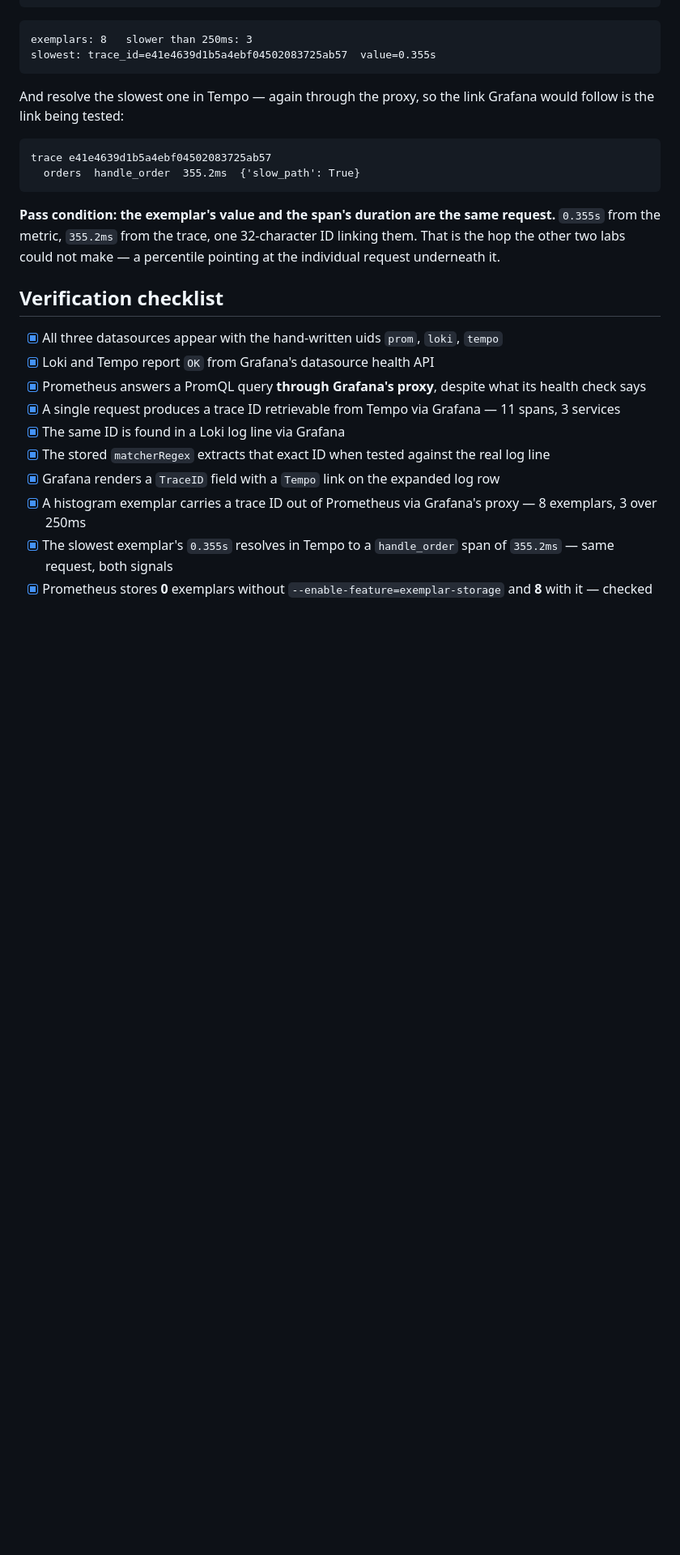
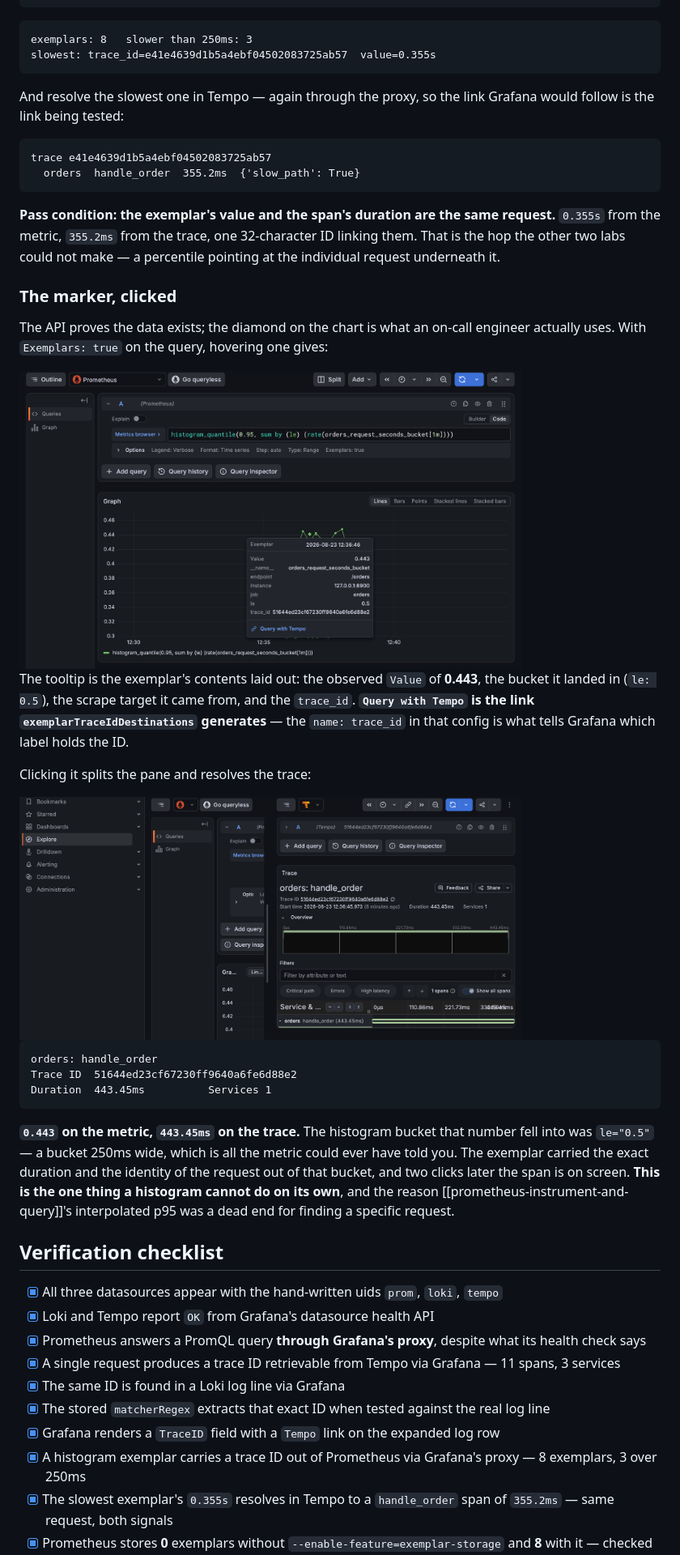
Before and after one commit to jeonck/handson, a Markdown page: 01-install/grafana-correlate-three-signals.md, the part around the change printed below. Shown: that part at 81% size. GitHub-like rendering; pictures changed too: 01-install/img/grafana-exemplar-marker-tooltip.png (added), 01-install/img/grafana-exemplar-to-tempo-trace.png (added); blank space fills up the shorter version.

Commit message:
install: click the exemplar marker, and watch 0.443 become 443.45ms
The last commit closed the metrics -> traces hop through the proxy API and left
the UI half open: the data was proven, the button was not. Both are proven now.

Hovering a diamond on the p95 chart gives the exemplar's contents - the observed
value, the bucket it landed in, and the trace_id - plus the "Query with Tempo"
link that exemplarTraceIdDestinations generates. Clicking it splits the pane and
resolves the span: 443.45ms against the tooltip's 0.443.

The bucket was le="0.5", 250ms wide. That width is everything the histogram could
ever have said about the request; the exemplar carried the exact duration and the
identity out of it. Two screenshots, both from that run.

````diff
--- a/01-install/grafana-correlate-three-signals.md
+++ b/01-install/grafana-correlate-three-signals.md
@@ -276,6 +276,34 @@ trace e41e4639d1b5a4ebf04502083725ab57
 the metric, `355.2ms` from the trace, one 32-character ID linking them. That is the hop the other two
 labs could not make — a percentile pointing at the individual request underneath it.
 
+### The marker, clicked
+
+The API proves the data exists; the diamond on the chart is what an on-call engineer actually uses.
+With `Exemplars: true` on the query, hovering one gives:
+
+<img src="/01-install/img/grafana-exemplar-marker-tooltip.png" width="620" alt="Grafana Explore showing a p95 line with diamond exemplar markers, and a hover tooltip listing Value 0.443, le 0.5, trace_id 51644ed23cf67230ff9640a6fe6d88e2, and a Query with Tempo link">
+
+The tooltip is the exemplar's contents laid out: the observed `Value` of **0.443**, the bucket it
+landed in (`le: 0.5`), the scrape target it came from, and the `trace_id`. **`Query with Tempo` is
+the link `exemplarTraceIdDestinations` generates** — the `name: trace_id` in that config is what
+tells Grafana which label holds the ID.
+
+Clicking it splits the pane and resolves the trace:
+
+<img src="/01-install/img/grafana-exemplar-to-tempo-trace.png" width="620" alt="Grafana Explore split view with the Prometheus query on the left and a Tempo trace on the right, showing orders: handle_order, trace ID 51644ed23cf67230ff9640a6fe6d88e2 and Duration 443.45ms">
+
+```
+orders: handle_order
+Trace ID  51644ed23cf67230ff9640a6fe6d88e2
+Duration  443.45ms          Services 1
+```
+
+**`0.443` on the metric, `443.45ms` on the trace.** The histogram bucket that number fell into was
+`le="0.5"` — a bucket 250ms wide, which is all the metric could ever have told you. The exemplar
+carried the exact duration and the identity of the request out of that bucket, and two clicks later
+the span is on screen. **This is the one thing a histogram cannot do on its own**, and the reason
+[[prometheus-instrument-and-query]]'s interpolated p95 was a dead end for finding a specific request.
+
 ## Verification checklist
 
 - [x] All three datasources appear with the hand-written uids `prom`, `loki`, `tempo`
````
Also changed, not shown: other parts of 01-install/grafana-correlate-three-signals.md (+6 -5 lines).
